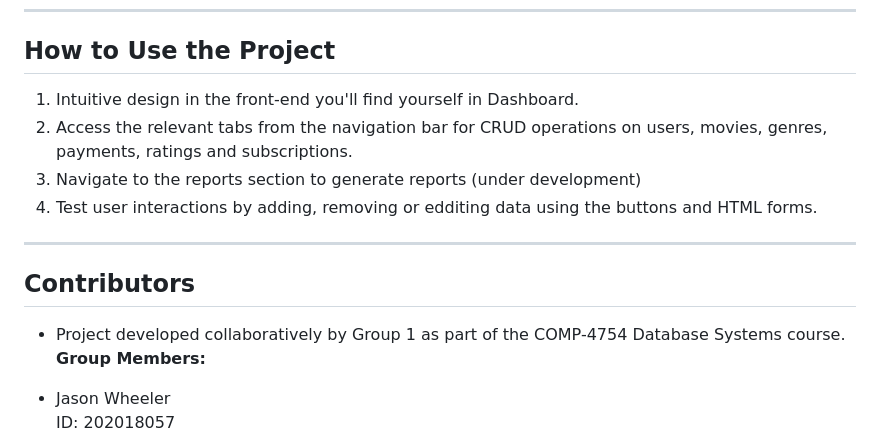
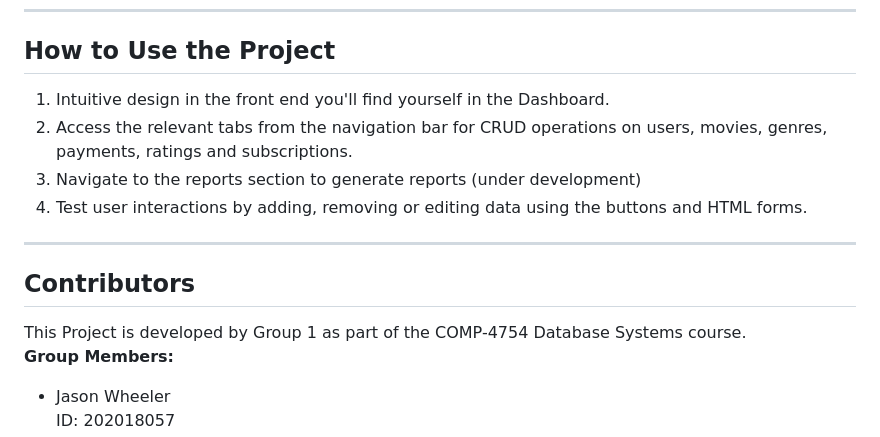
Before and after one commit to tanjet/Movie-streaming-services-CS-4754, a Markdown page: readme.md, the part around the change. Drawn GitHub-style.

Commit message:
readme.md 1.8

```diff
--- a/readme.md
+++ b/readme.md
@@ -145,15 +145,15 @@ The database schema consists of the following main tables:
 ---
 
 ## How to Use the Project
-1. Intuitive design in the front-end you'll find yourself in Dashboard.
+1. Intuitive design in the front end you'll find yourself in the Dashboard.
 2. Access the relevant tabs from the navigation bar for CRUD operations on users, movies, genres, payments, ratings and subscriptions.
 2. Navigate to the reports section to generate reports (under development)
-3. Test user interactions by adding, removing or edditing data using the buttons and HTML forms.
+3. Test user interactions by adding, removing or editing data using the buttons and HTML forms.
 
 ---
 
 ## Contributors
-- Project developed collaboratively by Group 1 as part of the COMP-4754 Database Systems course. <be>
+This Project is developed by Group 1 as part of the COMP-4754 Database Systems course. <br>
 **Group Members:**
 
 - Jason Wheeler <br>
```
